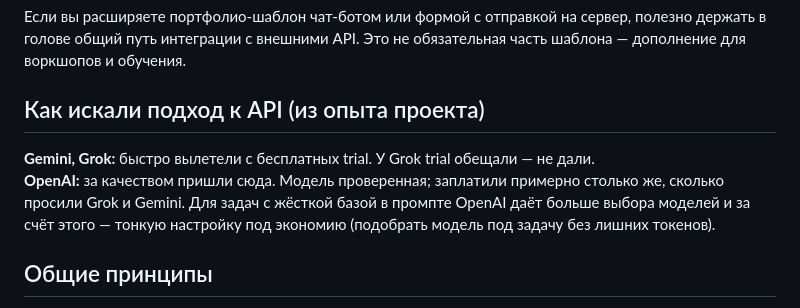
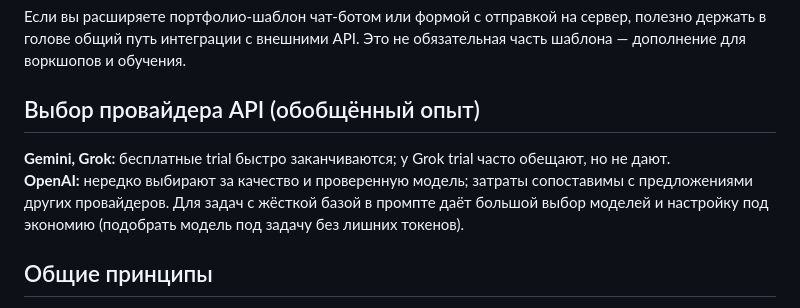
Before and after one commit to BjeSystems/portfolio-template, a Markdown page: docs/api-integration.md, the part around the change. GitHub-like rendering.

Commit message:
docs(api): нейтральные формулировки выбора провайдера (без личного контекста)
Co-authored-by: Cursor <cursoragent@cursor.com>

```diff
--- a/docs/api-integration.md
+++ b/docs/api-integration.md
@@ -2,10 +2,10 @@
 
 Если вы расширяете портфолио-шаблон чат-ботом или формой с отправкой на сервер, полезно держать в голове общий путь интеграции с внешними API. Это не обязательная часть шаблона — дополнение для воркшопов и обучения.
 
-## Как искали подход к API (из опыта проекта)
+## Выбор провайдера API (обобщённый опыт)
 
-**Gemini, Grok:** быстро вылетели с бесплатных trial. У Grok trial обещали — не дали.
-**OpenAI:** за качеством пришли сюда. Модель проверенная; заплатили примерно столько же, сколько просили Grok и Gemini. Для задач с жёсткой базой в промпте OpenAI даёт больше выбора моделей и за счёт этого — тонкую настройку под экономию (подобрать модель под задачу без лишних токенов).
+**Gemini, Grok:** бесплатные trial быстро заканчиваются; у Grok trial часто обещают, но не дают.
+**OpenAI:** нередко выбирают за качество и проверенную модель; затраты сопоставимы с предложениями других провайдеров. Для задач с жёсткой базой в промпте даёт большой выбор моделей и настройку под экономию (подобрать модель под задачу без лишних токенов).
 
 ## Общие принципы
 
```
